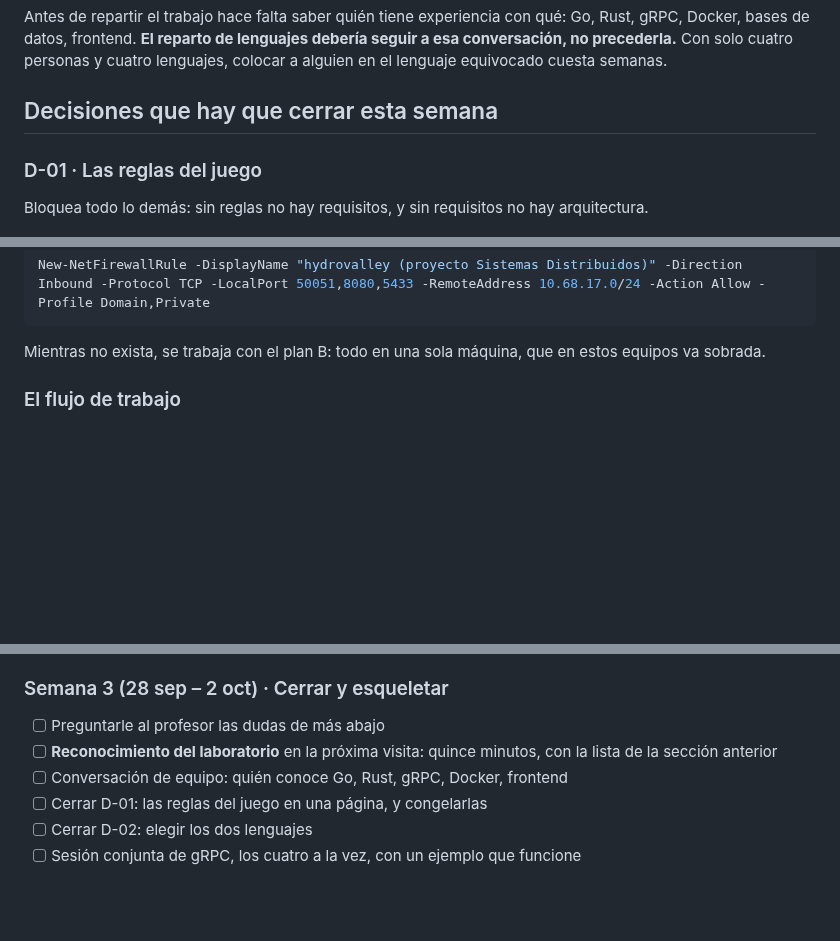
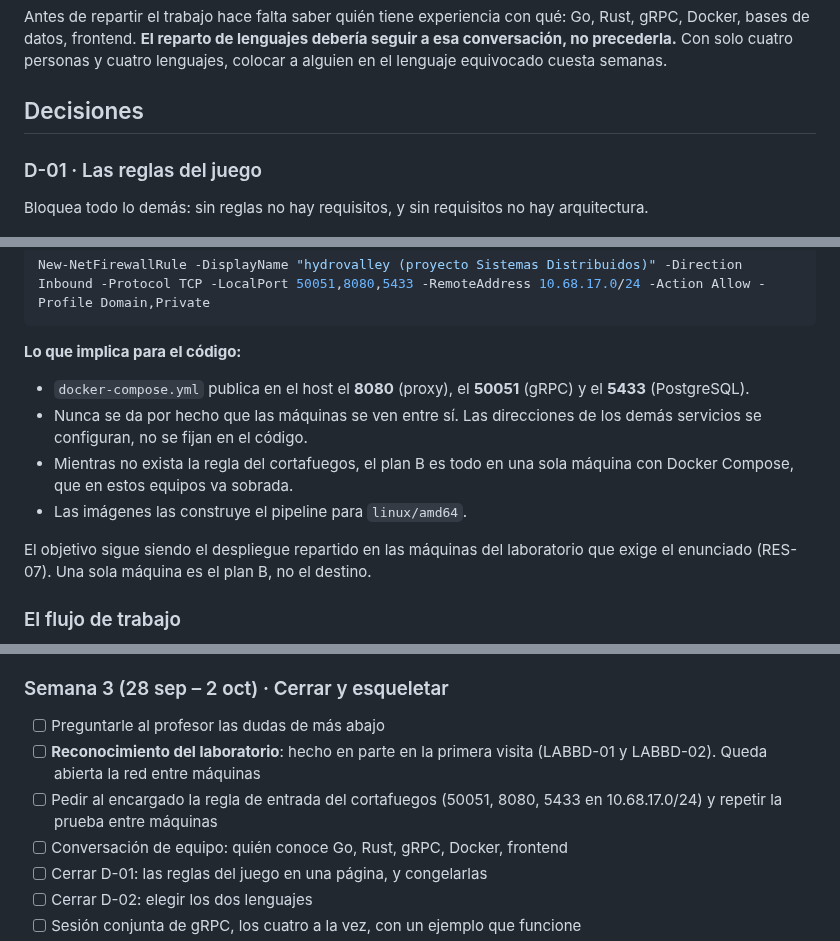
Before and after one commit to iadev2005/hydrovalley, a Markdown page: docs/documento-inicial.md, 3 parts joined by grey strips. Drawn GitHub-style; blank space fills up the shorter version.

````diff
--- a/docs/documento-inicial.md
+++ b/docs/documento-inicial.md
@@ -105,7 +105,7 @@ Ese reparto dice algo importante: **el profesor le asignó una máquina propia a
 
 Antes de repartir el trabajo hace falta saber quién tiene experiencia con qué: Go, Rust, gRPC, Docker, bases de datos, frontend. **El reparto de lenguajes debería seguir a esa conversación, no precederla.** Con solo cuatro personas y cuatro lenguajes, colocar a alguien en el lenguaje equivocado cuesta semanas.
 
-## Decisiones que hay que cerrar esta semana
+## Decisiones
 
 ### D-01 · Las reglas del juego
 
@@ -1137,7 +1134,14 @@ Primera visita al laboratorio de Base de Datos, máquina LABBD-02. Las máquinas
 New-NetFirewallRule -DisplayName "hydrovalley (proyecto Sistemas Distribuidos)" -Direction Inbound -Protocol TCP -LocalPort 50051,8080,5433 -RemoteAddress 10.68.17.0/24 -Action Allow -Profile Domain,Private
 ```
 
-Mientras no exista, se trabaja con el plan B: todo en una sola máquina, que en estos equipos va sobrada.
+**Lo que implica para el código:**
+
+- `docker-compose.yml` publica en el host el **8080** (proxy), el **50051** (gRPC) y el **5433** (PostgreSQL).
+- Nunca se da por hecho que las máquinas se ven entre sí. Las direcciones de los demás servicios se configuran, no se fijan en el código.
+- Mientras no exista la regla del cortafuegos, el plan B es todo en una sola máquina con Docker Compose, que en estos equipos va sobrada.
+- Las imágenes las construye el pipeline para `linux/amd64`.
+
+El objetivo sigue siendo el despliegue repartido en las máquinas del laboratorio que exige el enunciado (RES-07). Una sola máquina es el plan B, no el destino.
 
 ### El flujo de trabajo
 
@@ -1243,7 +1247,8 @@ El proyecto se entrega en la semana 7 del curso. Las semanas 1 y 2 ya pasaron; e
 ### Semana 3 (28 sep – 2 oct) · Cerrar y esqueletar
 
 - [ ] Preguntarle al profesor las dudas de más abajo
-- [ ] **Reconocimiento del laboratorio** en la próxima visita: quince minutos, con la lista de la sección anterior
+- [ ] **Reconocimiento del laboratorio**: hecho en parte en la primera visita (LABBD-01 y LABBD-02). Queda abierta la red entre máquinas
+- [ ] Pedir al encargado la regla de entrada del cortafuegos (50051, 8080, 5433 en 10.68.17.0/24) y repetir la prueba entre máquinas
 - [ ] Conversación de equipo: quién conoce Go, Rust, gRPC, Docker, frontend
 - [ ] Cerrar D-01: las reglas del juego en una página, y congelarlas
 - [ ] Cerrar D-02: elegir los dos lenguajes
````
Also changed, not shown: other parts of docs/documento-inicial.md (+16 -19 lines), CLAUDE.md (+17 -3 lines).
